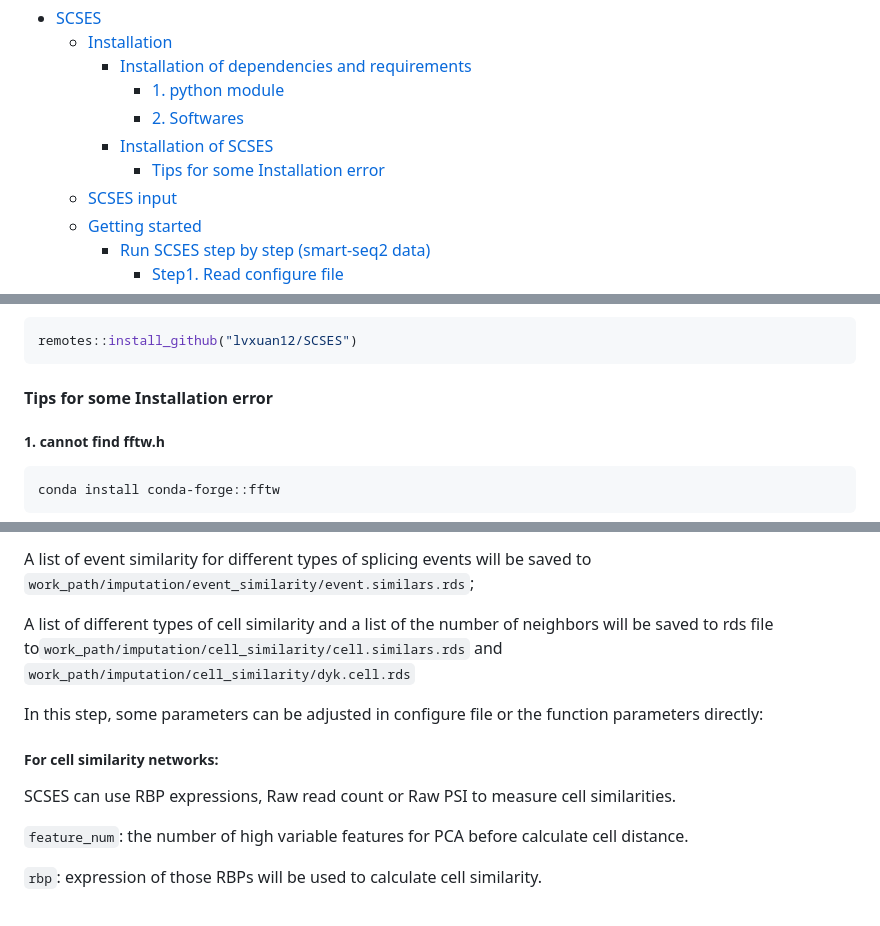
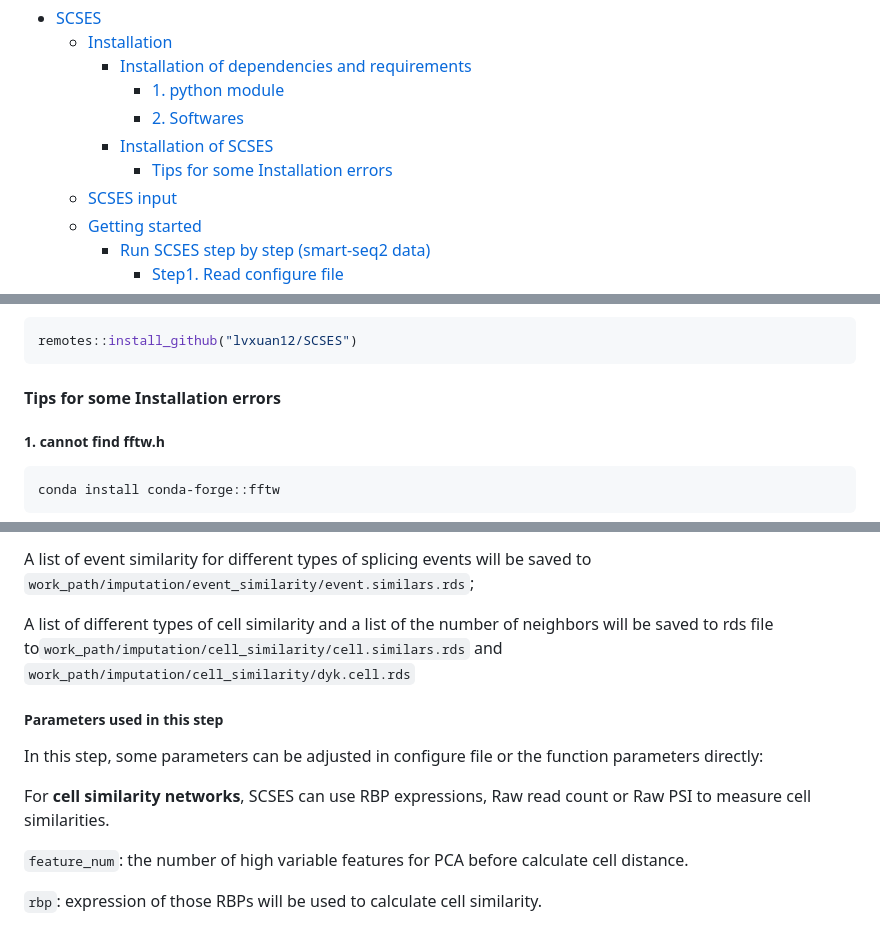
Before and after one commit to lvxuan12/SCSES, a Markdown page: README.md, 3 parts joined by grey strips. GitHub-like rendering.

````diff
--- a/README.md
+++ b/README.md
@@ -9,7 +9,7 @@ Menu
       - [2. Softwares](#2-softwares)
     - [Installation of SCSES](#installation-of-scses)
       - [Tips for some Installation
-        error](#tips-for-some-installation-error)
+        errors](#tips-for-some-installation-errors)
   - [SCSES input](#scses-input)
   - [Getting started](#getting-started)
     - [Run SCSES step by step (smart-seq2
@@ -111,7 +111,7 @@ type the following command in **R**:
 remotes::install_github("lvxuan12/SCSES")
 ```
 
-#### Tips for some Installation error
+#### Tips for some Installation errors
 
 ##### 1. cannot find fftw.h
 
@@ -272,13 +277,13 @@ neighbors will be saved to rds file
 to`work_path/imputation/cell_similarity/cell.similars.rds` and
 `work_path/imputation/cell_similarity/dyk.cell.rds`
 
+##### Parameters used in this step
+
 In this step, some parameters can be adjusted in configure file or the
 function parameters directly:
 
-##### For cell similarity networks:
-
-SCSES can use RBP expressions, Raw read count or Raw PSI to measure cell
-similarities.
+For **cell similarity networks**, SCSES can use RBP expressions, Raw
+read count or Raw PSI to measure cell similarities.
 
 `feature_num`: the number of high variable features for PCA before
 calculate cell distance.
````
Also changed, not shown: other parts of README.md (+24 -17 lines).
